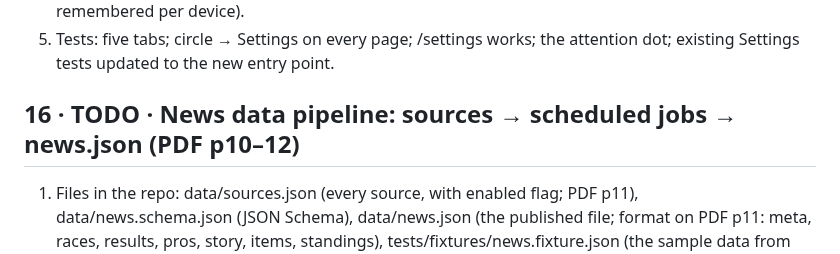
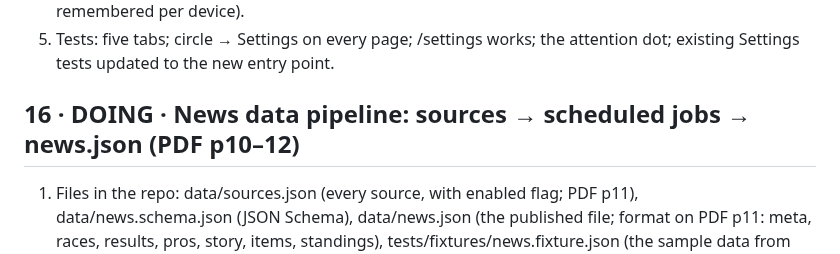
Before and after one commit to marksmccabe-ctrl/fuel, a Markdown page: QUEUE.md, the part around the change. Rendered like a GitHub page.

Commit message:
QUEUE: item 16 DOING
Co-Authored-By: Claude Opus 5.5 <noreply@anthropic.com>
Claude-Session: https://claude.ai/code/session_013LcSv3VsC77UxEUREZnsy7

```diff
--- a/QUEUE.md
+++ b/QUEUE.md
@@ -346,7 +346,7 @@ Done: bar Plan · Journal · Volume · Races · News; the account circle opens S
 4) News opens on its last-used tab: Racing · Commentary · Other (segmented control at the top, remembered per device).
 5) Tests: five tabs; circle → Settings on every page; /settings works; the attention dot; existing Settings tests updated to the new entry point.
 
-## 16 · TODO · News data pipeline: sources → scheduled jobs → news.json (PDF p10–12)
+## 16 · DOING · News data pipeline: sources → scheduled jobs → news.json (PDF p10–12)
 1) Files in the repo: data/sources.json (every source, with enabled flag; PDF p11), data/news.schema.json (JSON Schema), data/news.json (the published file; format on PDF p11: meta, races, results, pros, story, items, standings), tests/fixtures/news.fixture.json (the sample data from the mockups, for UI tests).
 2) Jobs = GitHub Actions scheduled workflows (cron in UTC; times below are US Eastern):
 - news-daily: 6:00 and 18:00. Read every enabled RSS and podcast feed; add new items (section "commentary" when about pro racing, else "other" with category + sports); match items to races and pros by names in titles/descriptions; write "in_short" for new articles; extract a podcast timestamp only when the episode notes state one.
```
